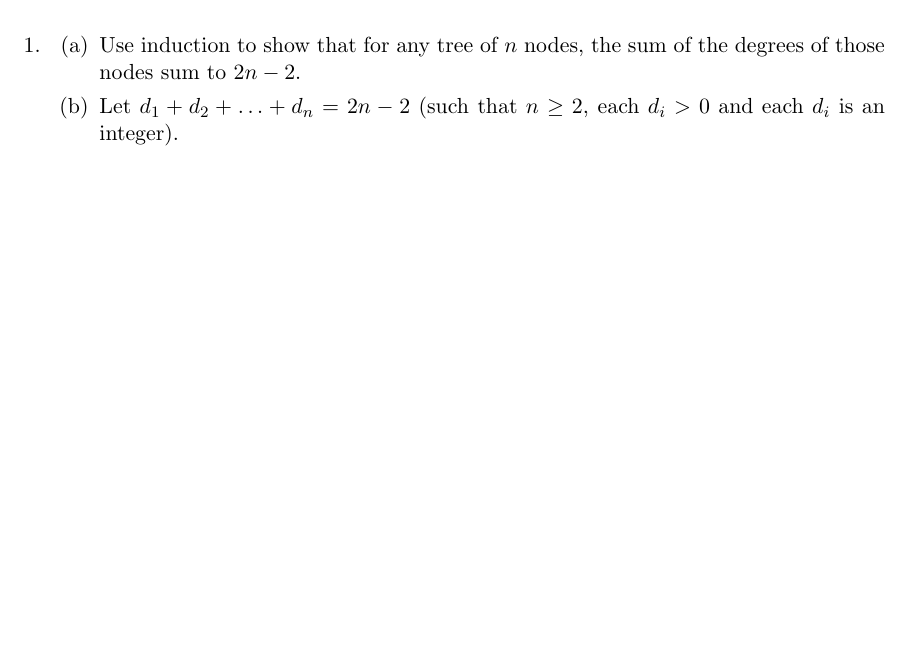
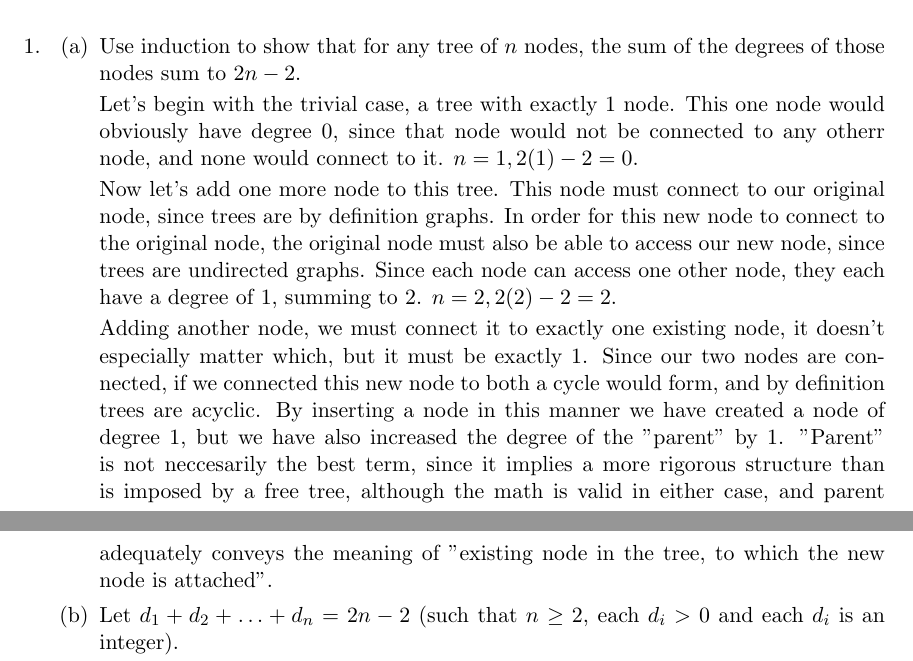
Before and after one commit to GrahamRobertsW/Spring16, a LaTeX problem sheet (CSCI405/hw1.tex): part of page 1 of 2 before the commit and two parts of pages 1 and 2 of 3 after it, the two joined at a grey line, cut so that both start at the same text, the shorter picture padded with empty space. Compiled offline with pdfLaTeX.

Commit message:
worked on 405

```diff
--- a/CSCI405/hw1.tex
+++ b/CSCI405/hw1.tex
@@ -29,6 +29,12 @@ I will say this again and again throughout the quarter and I will start now:  \t
 
 \begin{enumerate}
 \item Use induction to show that for any tree of $n$ nodes, the sum of the degrees of those nodes sum to $2n-2$.
+
+	Let's begin with the trivial case, a tree with exactly 1 node.  This one node would obviously have degree 0, since that node would not be connected to any otherr node, and none would connect to it. $n=1, 2(1)-2=0$.
+
+	Now let's add  one more node to this tree.  This node must connect to our original node, since trees are by definition graphs.  In order for this new node to connect to the original node, the original node must also be able to access our new node, since trees are undirected graphs.  Since each node can access one other node, they each have a degree of 1, summing to 2. $n=2, 2(2)-2=2$.
+
+	Adding another node, we must connect it to exactly one existing node, it doesn't especially matter which, but it must be exactly 1.  Since our two nodes are connected, if we connected this new node to both a cycle would form, and by definition trees are acyclic. By inserting a node in this manner we have created a node of degree 1, but we have also increased the degree of the "parent" by 1.  "Parent" is not neccesarily the best term, since it implies a more rigorous structure than is imposed by a free tree, although the math is valid in either case, and parent adequately conveys the meaning of "existing node in the tree, to which the new node is attached".
 
 \item Let $d_1 + d_2 + \ldots + d_n = 2n - 2$ (such that $n \geq 2$, each $d_i > 0$ and each $d_i$ is an integer).
 
```
